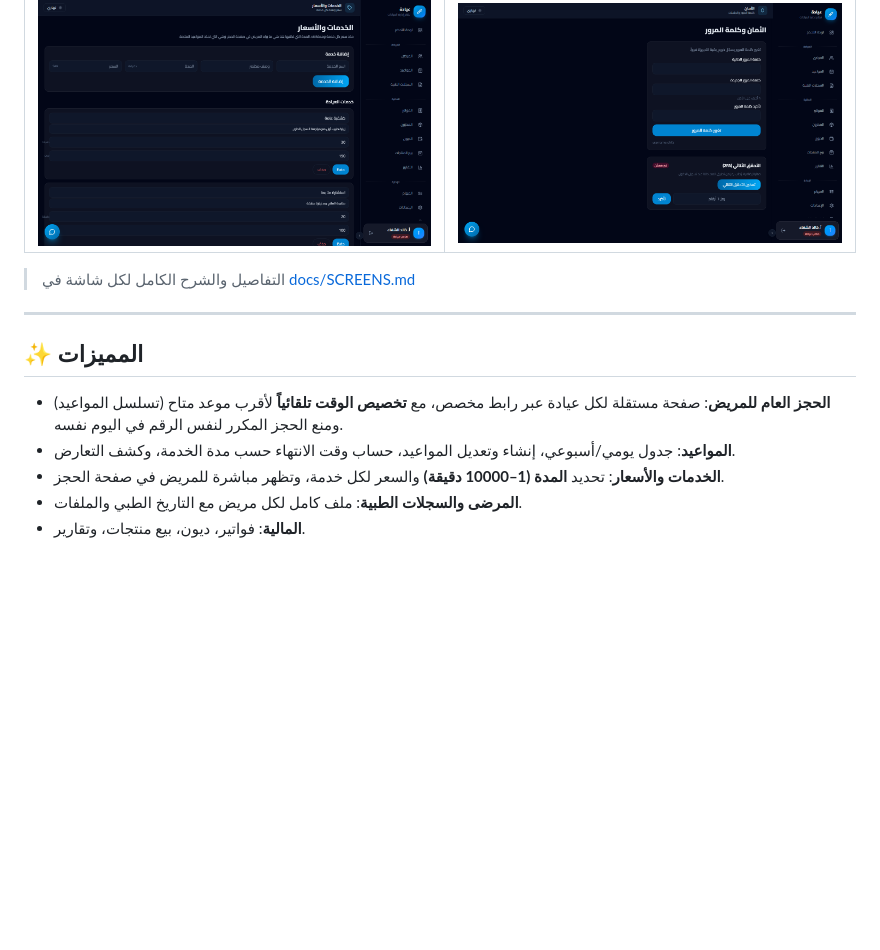
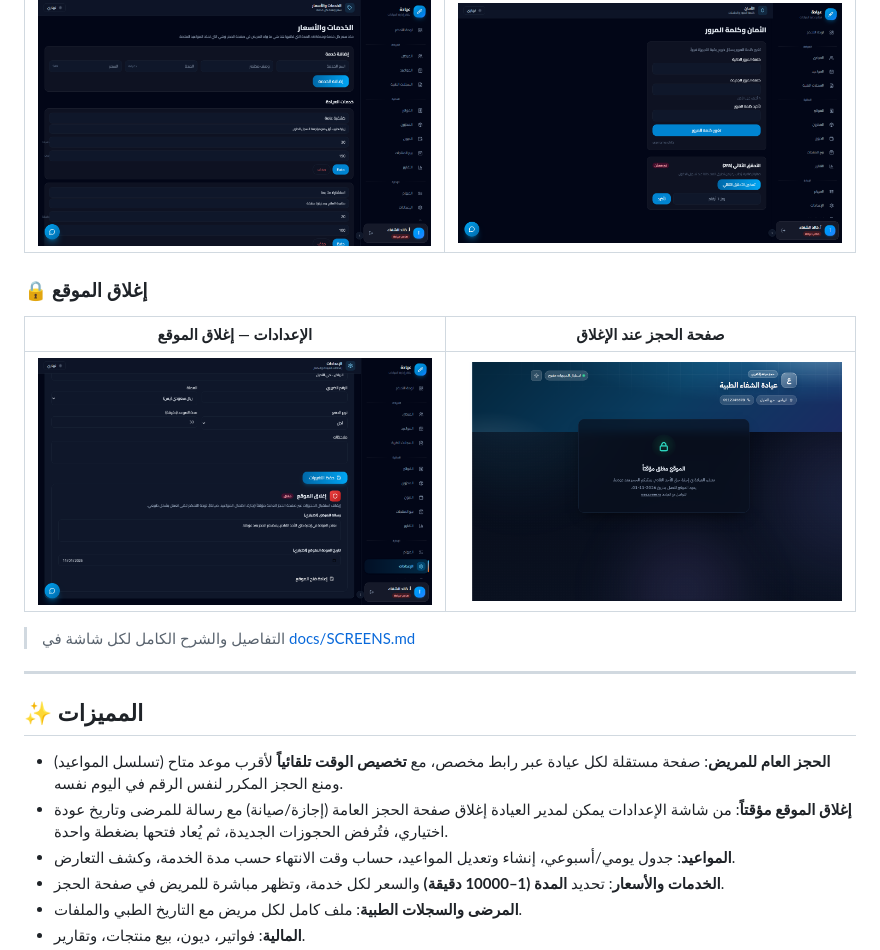
Before and after one commit to 911houssem/eyada-clinic, a Markdown page: README.md, the part around the change. Rendered like a GitHub page; pictures changed too: docs/screenshots/18-site-closure.png (added), docs/screenshots/19-booking-closed.png (added); blank space fills up the shorter version.

```diff
--- a/README.md
+++ b/README.md
@@ -38,6 +38,12 @@
 |:---:|:---:|
 | ![الخدمات](docs/screenshots/16-services.png) | ![الأمان](docs/screenshots/17-security.png) |
 
+### 🔒 إغلاق الموقع
+
+| الإعدادات — إغلاق الموقع | صفحة الحجز عند الإغلاق |
+|:---:|:---:|
+| ![إغلاق الموقع](docs/screenshots/18-site-closure.png) | ![الحجز مغلق](docs/screenshots/19-booking-closed.png) |
+
 > التفاصيل والشرح الكامل لكل شاشة في [docs/SCREENS.md](docs/SCREENS.md)
 
 ---
@@ -45,6 +51,7 @@
 ## ✨ المميزات
 
 - **الحجز العام للمريض**: صفحة مستقلة لكل عيادة عبر رابط مخصص، مع **تخصيص الوقت تلقائياً** لأقرب موعد متاح (تسلسل المواعيد) ومنع الحجز المكرر لنفس الرقم في اليوم نفسه.
+- **إغلاق الموقع مؤقتاً**: من شاشة الإعدادات يمكن لمدير العيادة إغلاق صفحة الحجز العامة (إجازة/صيانة) مع رسالة للمرضى وتاريخ عودة اختياري، فتُرفض الحجوزات الجديدة، ثم يُعاد فتحها بضغطة واحدة.
 - **المواعيد**: جدول يومي/أسبوعي، إنشاء وتعديل المواعيد، حساب وقت الانتهاء حسب مدة الخدمة، وكشف التعارض.
 - **الخدمات والأسعار**: تحديد **المدة (1–10000 دقيقة)** والسعر لكل خدمة، وتظهر مباشرة للمريض في صفحة الحجز.
 - **المرضى والسجلات الطبية**: ملف كامل لكل مريض مع التاريخ الطبي والملفات.
```
Also changed, not shown: docs/SCREENS.md (+20 -2 lines), 4 other files.
